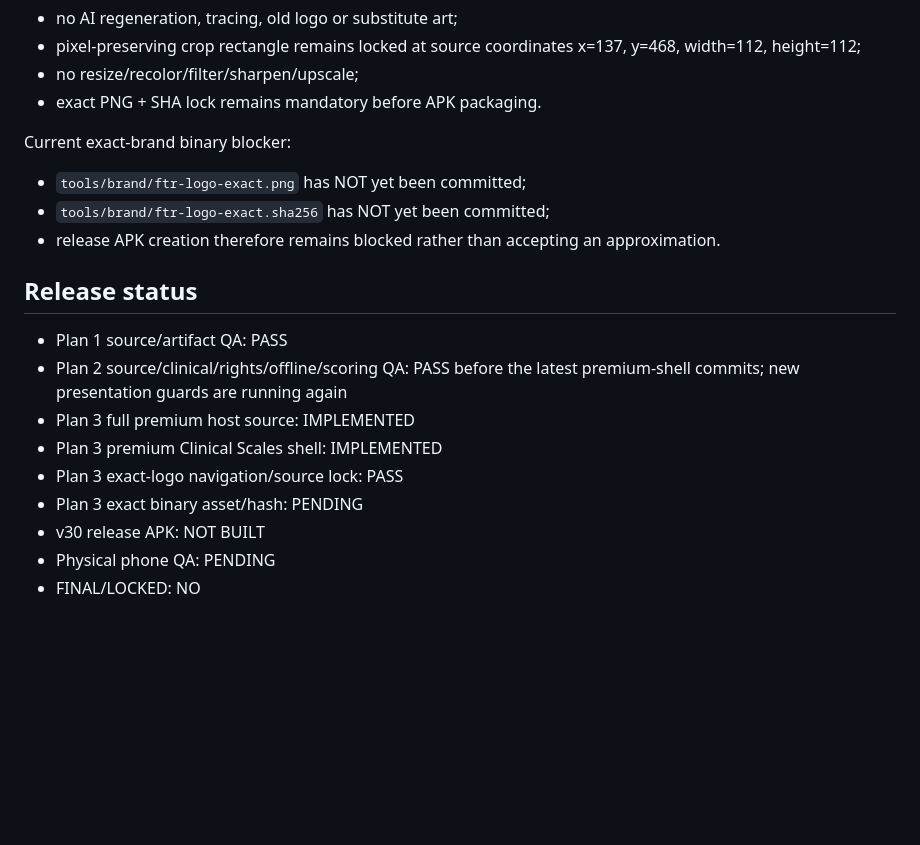
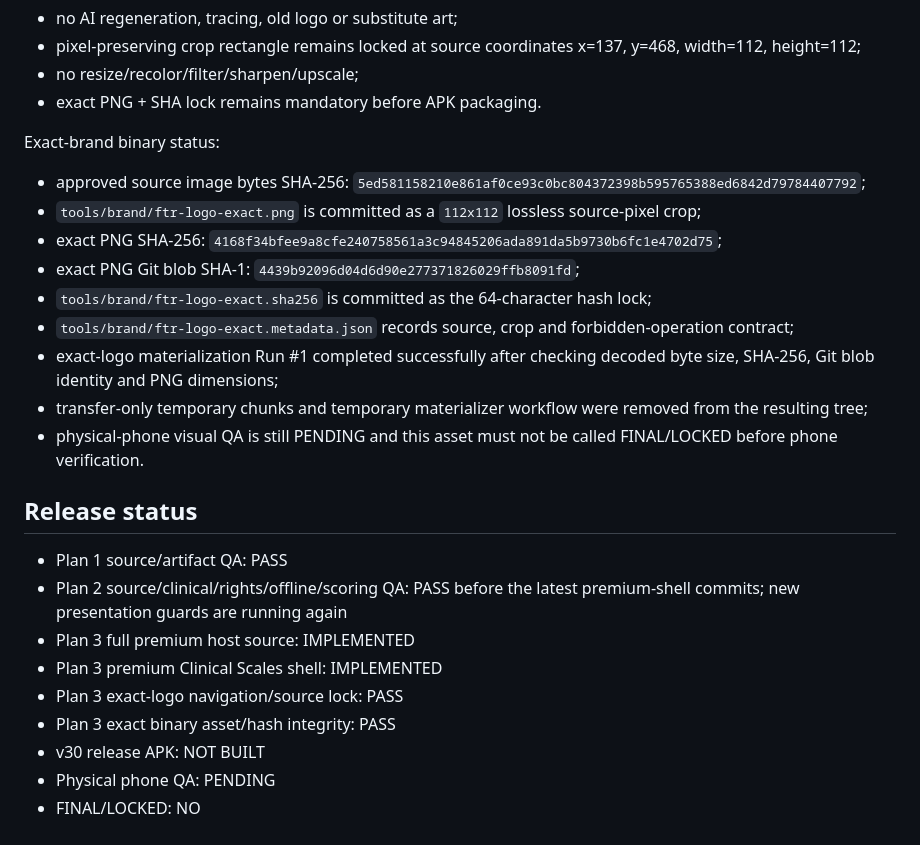
Before and after one commit to fztonurcan-cloud/FTR-Rebuild, a Markdown page: tools/v30/CURRENT-THREE-PLAN-STATUS.md, the part around the change. Rendered like a GitHub page; blank space fills up the shorter version.

Commit message:
Record exact Plan 3 logo binary checkpoint

```diff
--- a/tools/v30/CURRENT-THREE-PLAN-STATUS.md
+++ b/tools/v30/CURRENT-THREE-PLAN-STATUS.md
@@ -132,10 +132,16 @@ Exact-logo rule remains fail-closed:
 - no resize/recolor/filter/sharpen/upscale;
 - exact PNG + SHA lock remains mandatory before APK packaging.
 
-Current exact-brand binary blocker:
-- `tools/brand/ftr-logo-exact.png` has NOT yet been committed;
-- `tools/brand/ftr-logo-exact.sha256` has NOT yet been committed;
-- release APK creation therefore remains blocked rather than accepting an approximation.
+Exact-brand binary status:
+- approved source image bytes SHA-256: `5ed581158210e861af0ce93c0bc804372398b595765388ed6842d79784407792`;
+- `tools/brand/ftr-logo-exact.png` is committed as a `112x112` lossless source-pixel crop;
+- exact PNG SHA-256: `4168f34bfee9a8cfe240758561a3c94845206ada891da5b9730b6fc1e4702d75`;
+- exact PNG Git blob SHA-1: `4439b92096d04d6d90e277371826029ffb8091fd`;
+- `tools/brand/ftr-logo-exact.sha256` is committed as the 64-character hash lock;
+- `tools/brand/ftr-logo-exact.metadata.json` records source, crop and forbidden-operation contract;
+- exact-logo materialization Run #1 completed successfully after checking decoded byte size, SHA-256, Git blob identity and PNG dimensions;
+- transfer-only temporary chunks and temporary materializer workflow were removed from the resulting tree;
+- physical-phone visual QA is still PENDING and this asset must not be called FINAL/LOCKED before phone verification.
 
 ## Release status
 
@@ -144,7 +150,7 @@ Current exact-brand binary blocker:
 - Plan 3 full premium host source: IMPLEMENTED
 - Plan 3 premium Clinical Scales shell: IMPLEMENTED
 - Plan 3 exact-logo navigation/source lock: PASS
-- Plan 3 exact binary asset/hash: PENDING
+- Plan 3 exact binary asset/hash integrity: PASS
 - v30 release APK: NOT BUILT
 - Physical phone QA: PENDING
 - FINAL/LOCKED: NO
```
